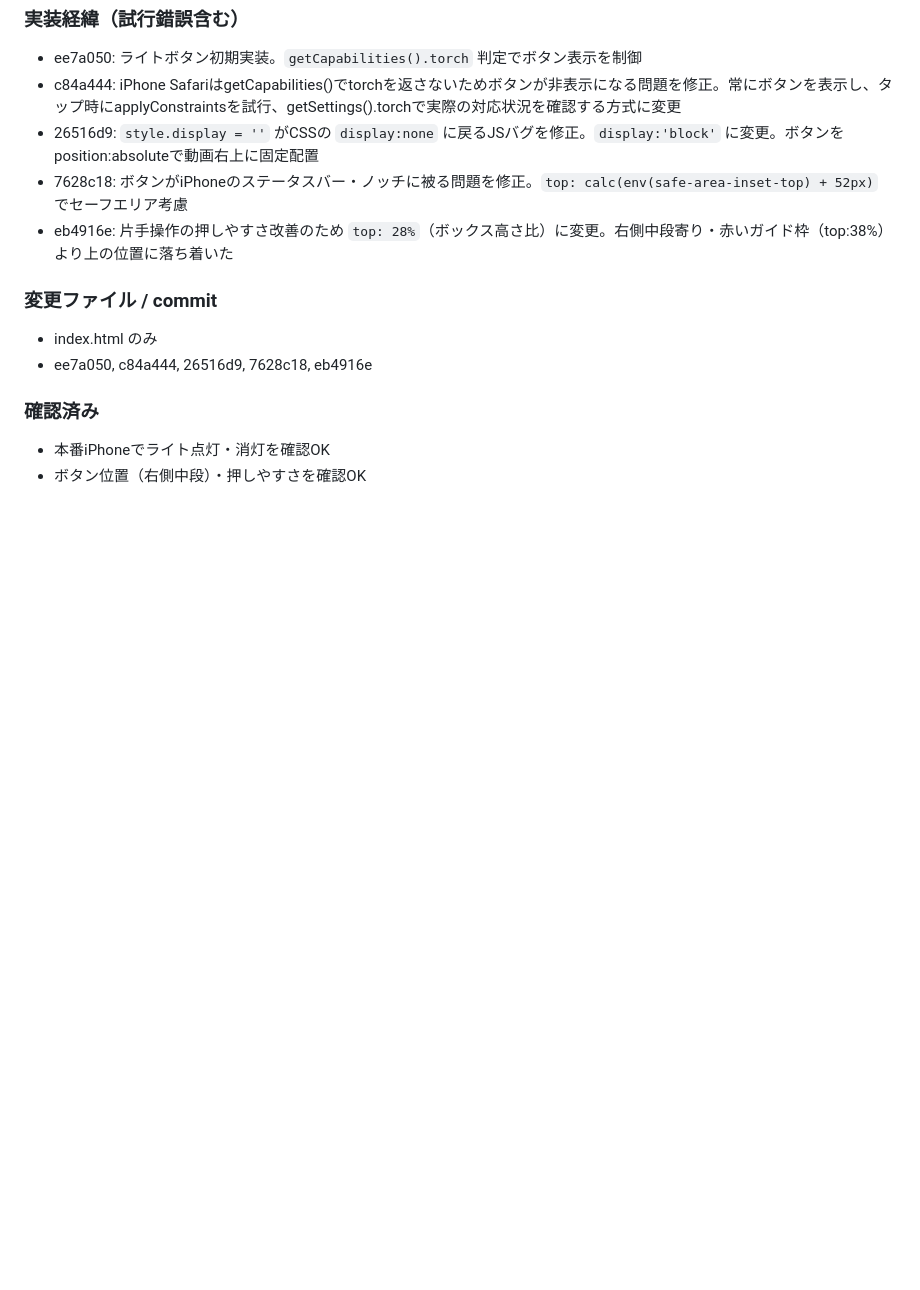
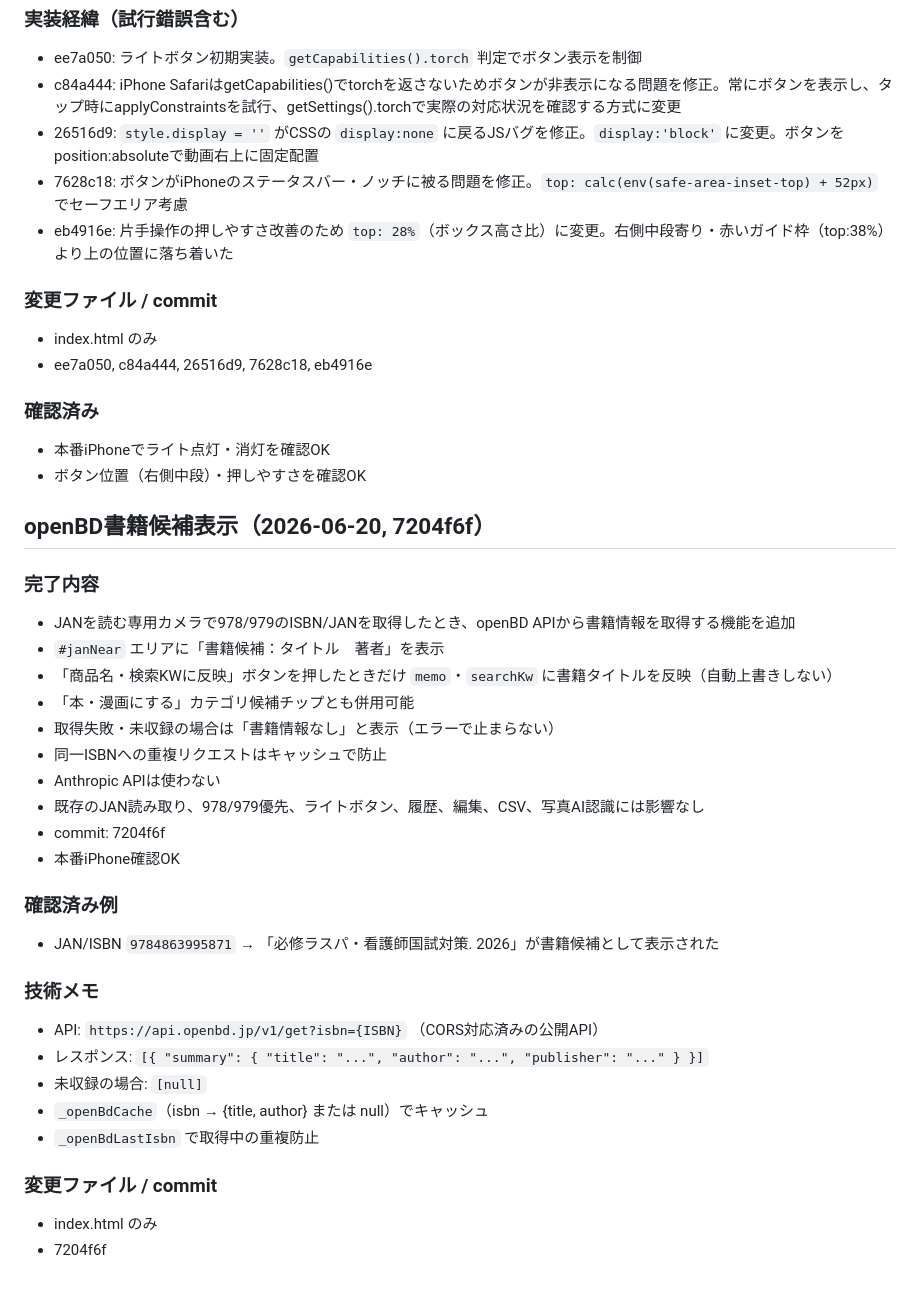
Before and after one commit to tomtomtom0312/iphone-judge-app, a Markdown page: HANDOFF.md, the part around the change. Rendered like a GitHub page; blank space fills up the shorter version.

Commit message:
docs: log openBD book title feature in HANDOFF.md
Co-Authored-By: Claude Sonnet 4.6 <noreply@anthropic.com>

```diff
--- a/HANDOFF.md
+++ b/HANDOFF.md
@@ -2182,3 +2182,32 @@ JAN/ISBN付きの本・漫画・雑誌・初版コミック・特典付き書籍
 ### 確認済み
 - 本番iPhoneでライト点灯・消灯を確認OK
 - ボタン位置（右側中段）・押しやすさを確認OK
+
+
+## openBD書籍候補表示（2026-06-20, 7204f6f）
+
+### 完了内容
+- JANを読む専用カメラで978/979のISBN/JANを取得したとき、openBD APIから書籍情報を取得する機能を追加
+- `#janNear` エリアに「書籍候補：タイトル　著者」を表示
+- 「商品名・検索KWに反映」ボタンを押したときだけ `memo`・`searchKw` に書籍タイトルを反映（自動上書きしない）
+- 「本・漫画にする」カテゴリ候補チップとも併用可能
+- 取得失敗・未収録の場合は「書籍情報なし」と表示（エラーで止まらない）
+- 同一ISBNへの重複リクエストはキャッシュで防止
+- Anthropic APIは使わない
+- 既存のJAN読み取り、978/979優先、ライトボタン、履歴、編集、CSV、写真AI認識には影響なし
+- commit: 7204f6f
+- 本番iPhone確認OK
+
+### 確認済み例
+- JAN/ISBN `9784863995871` → 「必修ラスパ・看護師国試対策. 2026」が書籍候補として表示された
+
+### 技術メモ
+- API: `https://api.openbd.jp/v1/get?isbn={ISBN}` （CORS対応済みの公開API）
+- レスポンス: `[{ "summary": { "title": "...", "author": "...", "publisher": "..." } }]`
+- 未収録の場合: `[null]`
+- `_openBdCache`（isbn → {title, author} または null）でキャッシュ
+- `_openBdLastIsbn` で取得中の重複防止
+
+### 変更ファイル / commit
+- index.html のみ
+- 7204f6f
```
